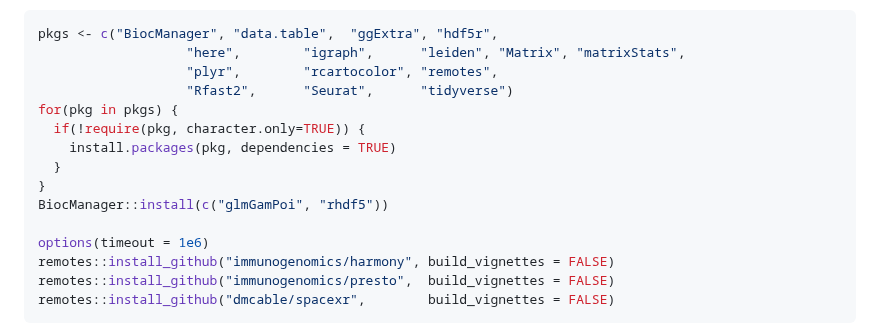
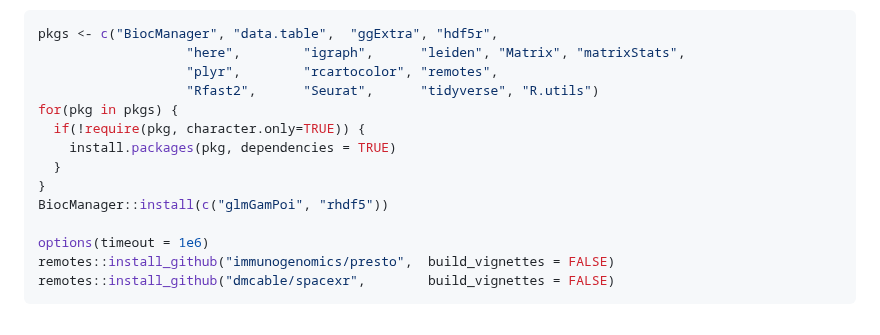
Before and after one commit to smcclatchy/spatial-transcriptomics, a Markdown page: learners/setup.md, the part around the change. Drawn GitHub-style.

Commit message:
Update setup.md
- Added R.utils
- Removed harmony

````diff
--- a/learners/setup.md
+++ b/learners/setup.md
@@ -35,7 +35,7 @@ In RStudio, copy and paste the following commands into the Console:
 pkgs <- c("BiocManager", "data.table",  "ggExtra", "hdf5r",
                    "here",        "igraph",      "leiden", "Matrix", "matrixStats",
                    "plyr",        "rcartocolor", "remotes",
-                   "Rfast2",      "Seurat",      "tidyverse")
+                   "Rfast2",      "Seurat",      "tidyverse", "R.utils")
 for(pkg in pkgs) {
   if(!require(pkg, character.only=TRUE)) {
     install.packages(pkg, dependencies = TRUE)
@@ -44,7 +44,6 @@ for(pkg in pkgs) {
 BiocManager::install(c("glmGamPoi", "rhdf5"))
 
 options(timeout = 1e6)
-remotes::install_github("immunogenomics/harmony", build_vignettes = FALSE)
 remotes::install_github("immunogenomics/presto",  build_vignettes = FALSE)
 remotes::install_github("dmcable/spacexr",        build_vignettes = FALSE)
 ```
````
